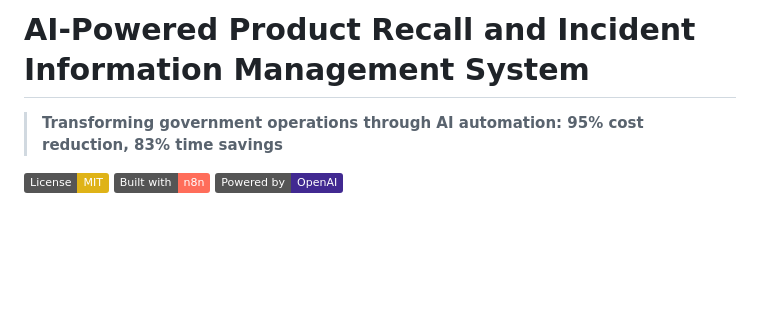
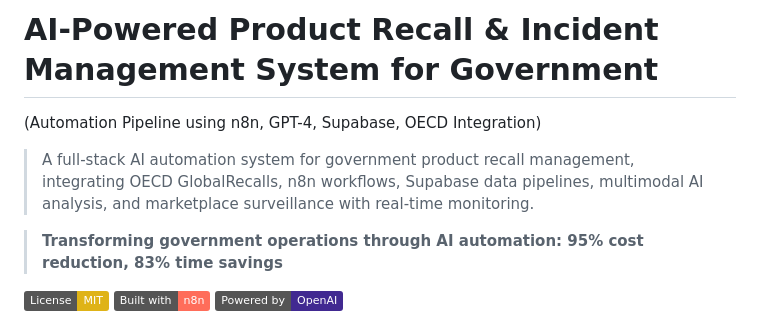
Before and after one commit to HouuYa/ai-product-safety-automation, a Markdown page: README.md, the part around the change. Drawn GitHub-style; badges without logos; blank space fills up the shorter version.

Commit message:
Revise project title and enhance description
Updated project title and added a brief description.

```diff
--- a/README.md
+++ b/README.md
@@ -1,4 +1,7 @@
-# AI-Powered Product Recall and Incident Information Management System
+# AI-Powered Product Recall & Incident Management System for Government
+(Automation Pipeline using n8n, GPT-4, Supabase, OECD Integration)
+
+> A full-stack AI automation system for government product recall management, integrating OECD GlobalRecalls, n8n workflows, Supabase data pipelines, multimodal AI analysis, and marketplace surveillance with real-time monitoring.
 
 > **Transforming government operations through AI automation: 95% cost reduction, 83% time savings**
 
```
